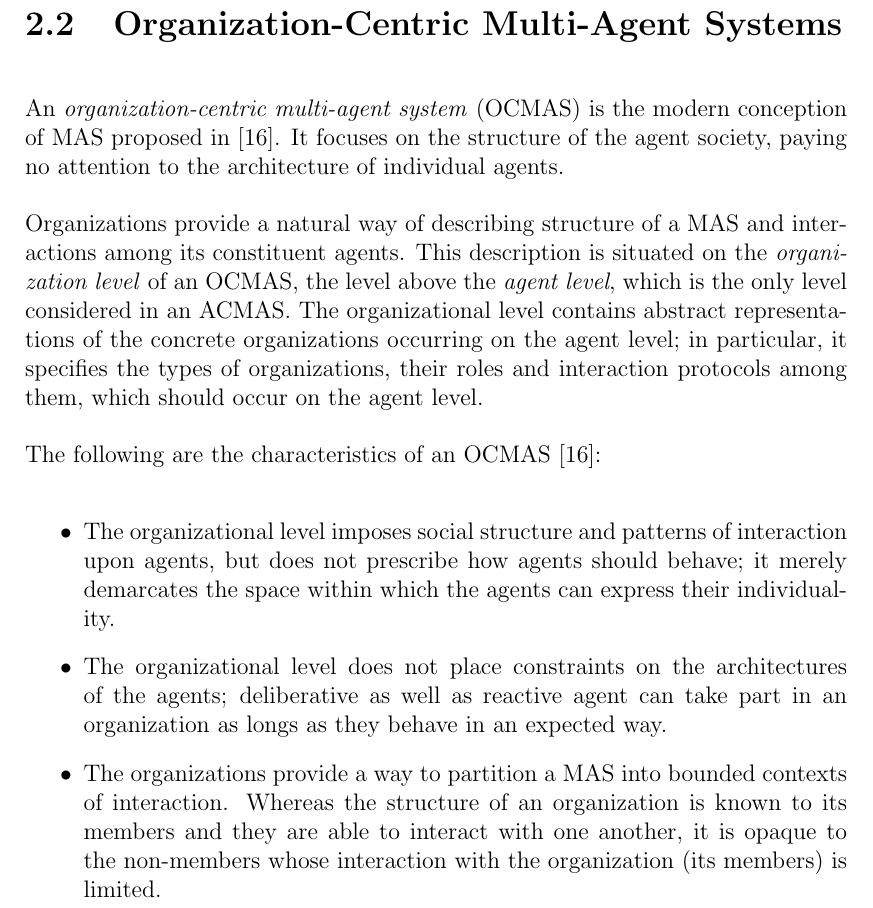
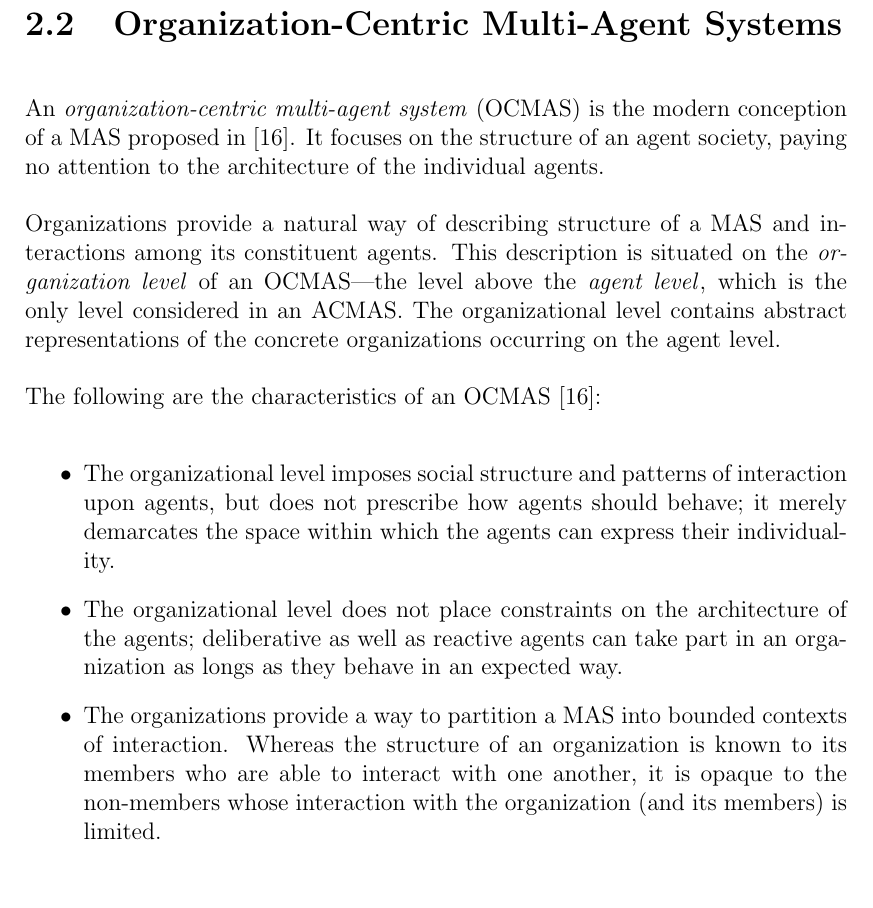
Before and after one commit to brontofuzik/metamas-doc, a LaTeX thesis (source/00-thesis.tex, which reads source/20-ch2-organizations-in-multi-agent-systems.tex): part of page 16 of 96, cut so that both start at the same text, the shorter picture padded with empty space. Compiled offline with pdfLaTeX.

Commit message:
- proof reading: chapter 2, section 2

```diff
--- a/source/20-ch2-organizations-in-multi-agent-systems.tex
+++ b/source/20-ch2-organizations-in-multi-agent-systems.tex
@@ -80,21 +80,21 @@ Perhaps ironically, the absolute freedom of interaction in an ACMAS is the cause
 \section{Organization-Centric Multi-Agent Systems}
 
 % OCMAS - structure of agent society (agent social structure)
-An \textit{organization-centric multi-agent system} (OCMAS) is the modern conception of MAS proposed in \cite{Ferber03}.
-It focuses on the structure of the agent society, paying no attention to the architecture of individual agents.
+An \textit{organization-centric multi-agent system} (OCMAS) is the modern conception of a MAS proposed in \cite{Ferber03}.
+It focuses on the structure of an agent society, paying no attention to the architecture of the individual agents.
 
 % OCMAS - organizational level vs. agent level
 Organizations provide a natural way of describing structure of a MAS and interactions among its constituent agents.
-This description is situated on the \textit{organization level} of an OCMAS, the level above the \textit{agent level}, which is the only level considered in an ACMAS.
-The organizational level contains abstract representations of the concrete organizations occurring on the agent level; in particular, it specifies the types of organizations, their roles and interaction protocols among them, which should occur on the agent level.
+This description is situated on the \textit{organization level}\comments{FO} of an OCMAS---the level above the \textit{agent level}\comments{FO}, which is the only level considered in an ACMAS.
+The organizational level contains abstract representations of the concrete organizations occurring on the agent level.
 
 % OCMAS - characteristics
 The following are the characteristics of an OCMAS \cite{Ferber03}:
 \begin{itemize}
 	\item The organizational level imposes social structure and patterns of interaction upon agents, but does not prescribe how agents should behave; it merely demarcates the space within which the agents can express their individuality.
-	\item The organizational level does not place constraints on the architectures of the agents; deliberative as well as reactive agent can take part in an organization as longs as they behave in an expected way.
+	\item The organizational level does not place constraints on the architecture of the agents; deliberative as well as reactive agents can take part in an organization as longs as they behave in an expected way.
 	\item The organizations provide a way to partition a MAS into bounded contexts of interaction.
-	Whereas the structure of an organization is known to its members and they are able to interact with one another, it is opaque to the non-members whose interaction with the organization (its members) is limited.
+	Whereas the structure of an organization is known to its members who are able to interact with one another, it is opaque to the non-members whose interaction with the organization (and its members) is limited.
 \end{itemize}
 
 \section{Organizational Concepts}
```
Also changed, not shown: source/20-ch2-organizations-in-multi-agent-systems.tex (4 more changed lines).
